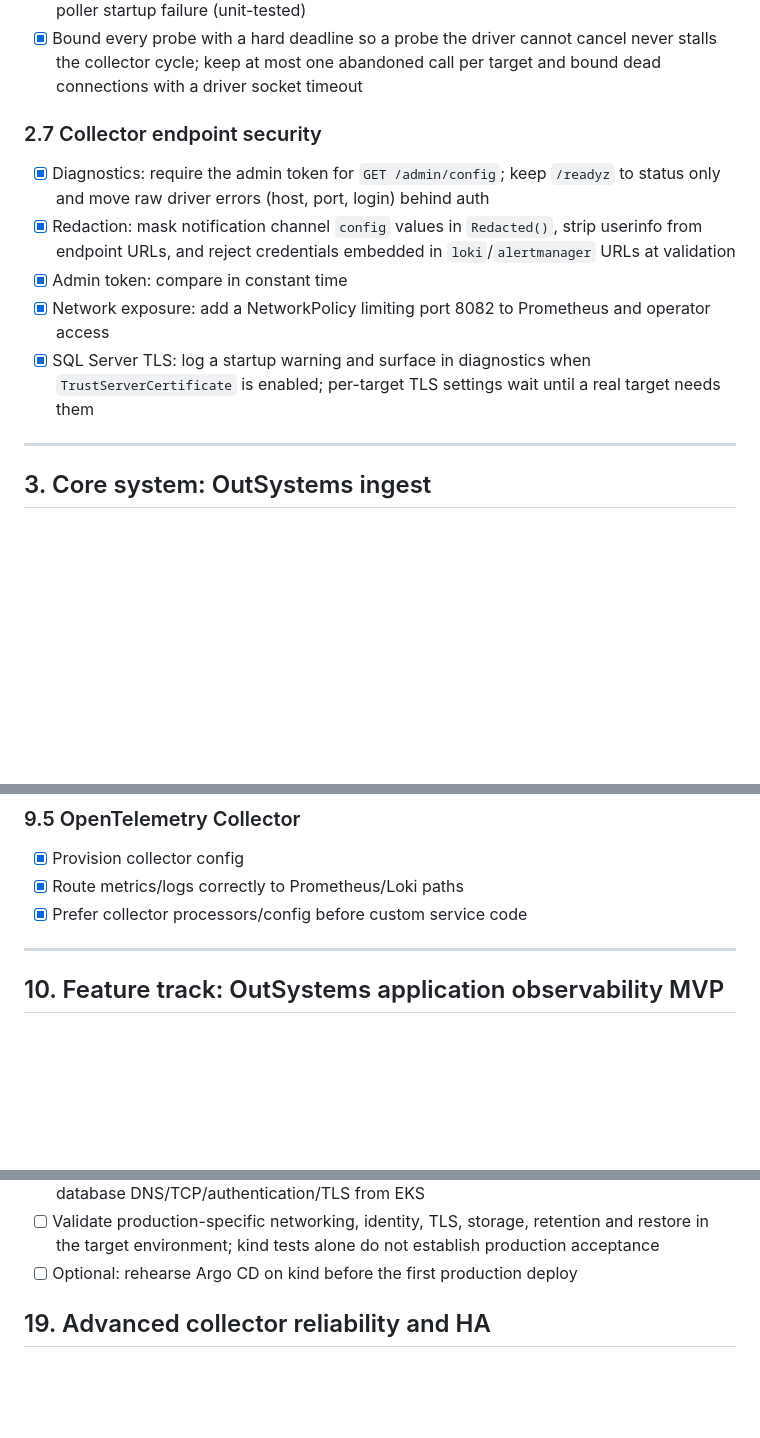
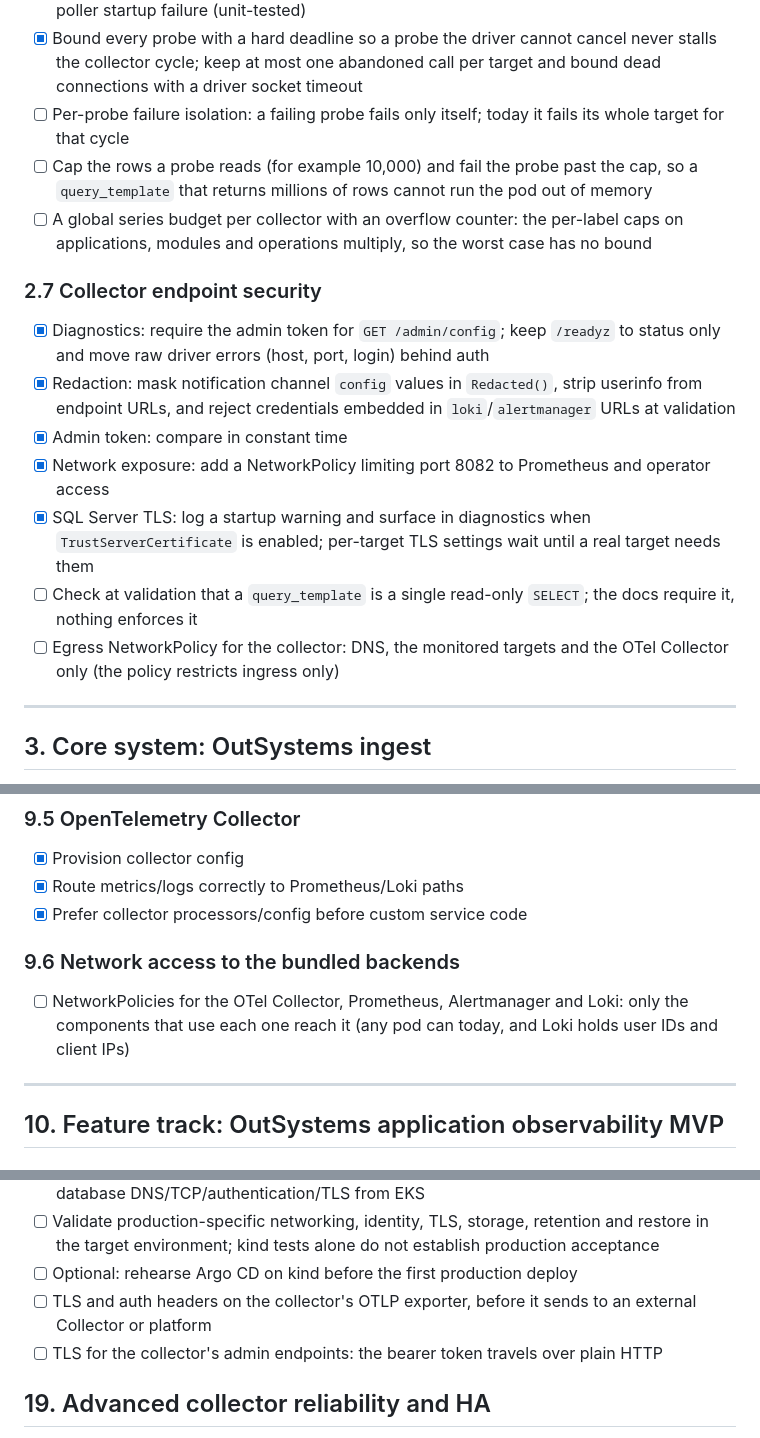
Before and after one commit to gdpais/Heartbeat, a Markdown page: TODO.md, 3 parts joined by grey strips. Rendered like a GitHub page; blank space fills up the shorter version.

Commit message:
docs(todo): track the open security and performance review findings [2.6, 2.7, 3.3, 9]
The 2026-10-19 review's findings 2 and 4–12 and the roadmap's per-probe
isolation follow-up were not in TODO.md. Each now sits in the section that
owns it, with the persistent export queue the phase 2 exit needs. The
roadmap's phase 2 status no longer lists the query review as pending.

Co-Authored-By: Claude Opus 5.5 <noreply@anthropic.com>
Claude-Session: https://claude.ai/code/session_01PcVY3poXbHGi2idV3Xo1Wv

```diff
--- a/TODO.md
+++ b/TODO.md
@@ -228,6 +229,9 @@ Replica ownership and outage testing are section 19. Design details:
 - [x] Make readiness reflect expected collector state and add deployment health probes and restart/recovery policies
 - [x] Validate safe reloads, including partial reconciliation failure (rollback) and replacement-poller startup failure (unit-tested)
 - [x] Bound every probe with a hard deadline so a probe the driver cannot cancel never stalls the collector cycle; keep at most one abandoned call per target and bound dead connections with a driver socket timeout
+- [ ] Per-probe failure isolation: a failing probe fails only itself; today it fails its whole target for that cycle
+- [ ] Cap the rows a probe reads (for example 10,000) and fail the probe past the cap, so a `query_template` that returns millions of rows cannot run the pod out of memory
+- [ ] A global series budget per collector with an overflow counter: the per-label caps on applications, modules and operations multiply, so the worst case has no bound
 
 ### 2.7 Collector endpoint security
 - [x] Diagnostics: require the admin token for `GET /admin/config`; keep `/readyz` to status only and move raw driver errors (host, port, login) behind auth
@@ -235,6 +239,8 @@ Replica ownership and outage testing are section 19. Design details:
 - [x] Admin token: compare in constant time
 - [x] Network exposure: add a NetworkPolicy limiting port 8082 to Prometheus and operator access
 - [x] SQL Server TLS: log a startup warning and surface in diagnostics when `TrustServerCertificate` is enabled; per-target TLS settings wait until a real target needs them
+- [ ] Check at validation that a `query_template` is a single read-only `SELECT`; the docs require it, nothing enforces it
+- [ ] Egress NetworkPolicy for the collector: DNS, the monitored targets and the OTel Collector only (the policy restricts ingress only)
 
 ---
 
@@ -558,6 +566,9 @@ Grafana/Loki drill-down needs reachable datasources and templates [4.9, 9.3,
 - [x] Provision collector config
 - [x] Route metrics/logs correctly to Prometheus/Loki paths
 - [x] Prefer collector processors/config before custom service code
+
+### 9.6 Network access to the bundled backends
+- [ ] NetworkPolicies for the OTel Collector, Prometheus, Alertmanager and Loki: only the components that use each one reach it (any pod can today, and Loki holds user IDs and client IPs)
 
 ---
 
@@ -799,6 +811,8 @@ pull it forward if a production SQL Server must be monitored sooner.
 - [ ] Document where the monitored SQL Servers sit relative to the EKS VPC; validate pod-to-database DNS/TCP/authentication/TLS from EKS
 - [ ] Validate production-specific networking, identity, TLS, storage, retention and restore in the target environment; kind tests alone do not establish production acceptance
 - [ ] Optional: rehearse Argo CD on kind before the first production deploy
+- [ ] TLS and auth headers on the collector's OTLP exporter, before it sends to an external Collector or platform
+- [ ] TLS for the collector's admin endpoints: the bearer token travels over plain HTTP
 
 ## 19. Advanced collector reliability and HA
 
```
Also changed, not shown: other parts of TODO.md (+4 -0 lines), docs/product/roadmap.md (+1 -1 lines).
